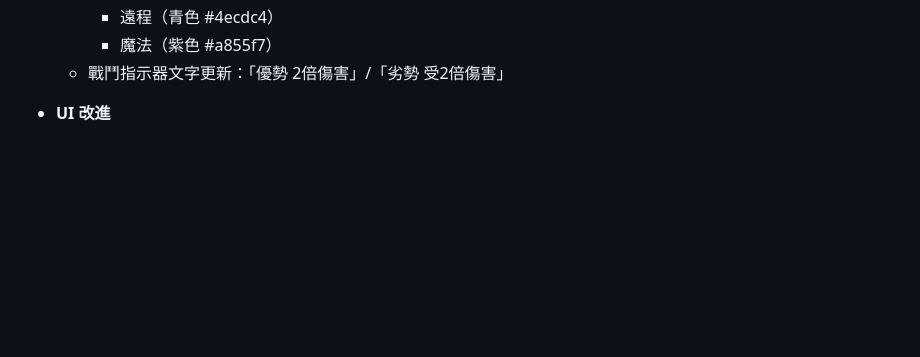
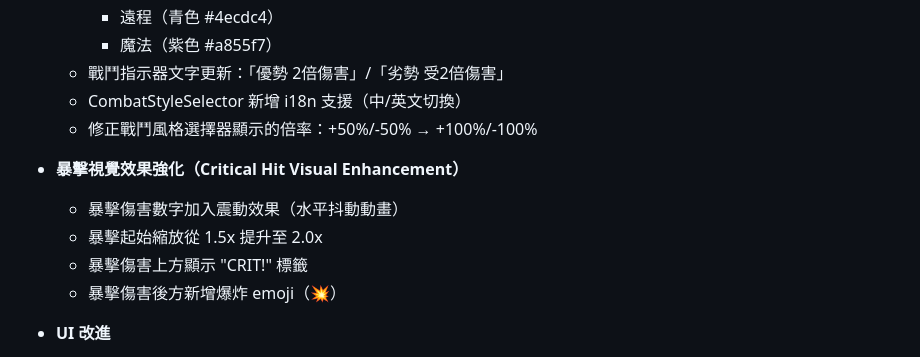
Before and after one commit to minatoplanb/endless-knight-react, a Markdown page: CHANGELOG.md, the part around the change. Rendered like a GitHub page; blank space fills up the shorter version.

Commit message:
docs: update CHANGELOG with combat triangle and crit visual improvements
Co-Authored-By: Claude Opus 4.5 <noreply@anthropic.com>

```diff
--- a/CHANGELOG.md
+++ b/CHANGELOG.md
@@ -34,6 +34,14 @@
     - 遠程（青色 #4ecdc4）
     - 魔法（紫色 #a855f7）
   - 戰鬥指示器文字更新：「優勢 2倍傷害」/「劣勢 受2倍傷害」
+  - CombatStyleSelector 新增 i18n 支援（中/英文切換）
+  - 修正戰鬥風格選擇器顯示的倍率：+50%/-50% → +100%/-100%
+
+- **暴擊視覺效果強化（Critical Hit Visual Enhancement）**
+  - 暴擊傷害數字加入震動效果（水平抖動動畫）
+  - 暴擊起始縮放從 1.5x 提升至 2.0x
+  - 暴擊傷害上方顯示 "CRIT!" 標籤
+  - 暴擊傷害後方新增爆炸 emoji（💥）
 
 - **UI 改進**
   - 任務頁面領取按鈕改為 3D 立體風格（PressableButton）
```
